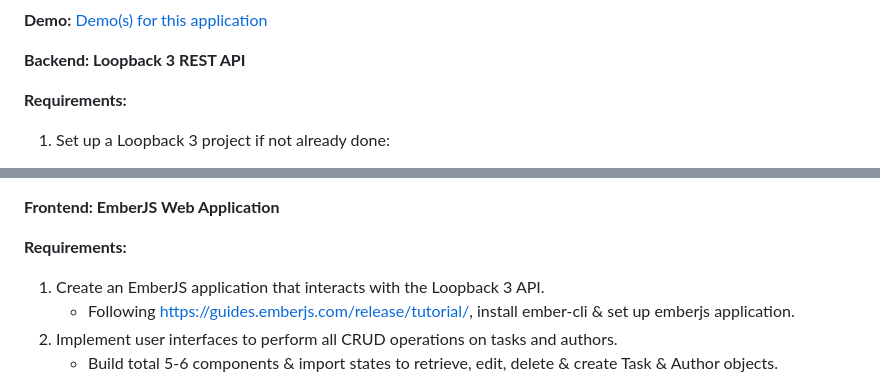
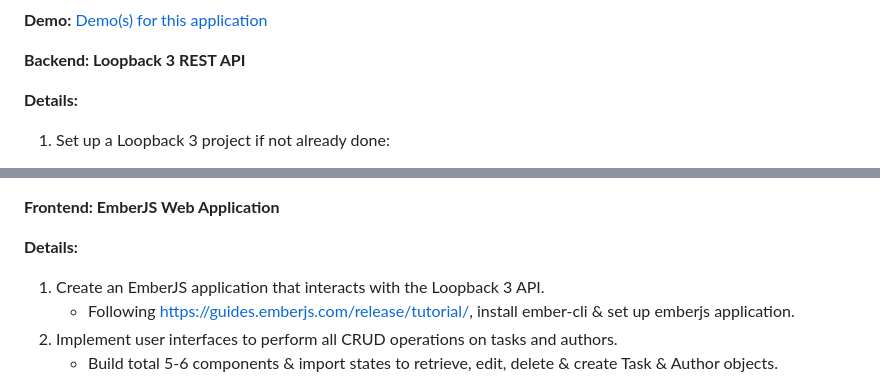
Before and after one commit to Kaia15/collabtrack-hub-app, a Markdown page: README.md, 2 parts joined by grey strips. Drawn GitHub-style.

```diff
--- a/README.md
+++ b/README.md
@@ -6,7 +6,7 @@
 
 **Backend: Loopback 3 REST API**
 
-**Requirements:**
+**Details:**
 
 1. Set up a Loopback 3 project if not already done:
    - From https://loopback.io/doc/en/lb3/index.html, set up loopback-cli tools.
@@ -50,7 +50,7 @@
 
 **Frontend: EmberJS Web Application**
 
-**Requirements:**
+**Details:**
 
 1. Create an EmberJS application that interacts with the Loopback 3 API.
    - Following https://guides.emberjs.com/release/tutorial/, install ember-cli & set up emberjs application.
```
